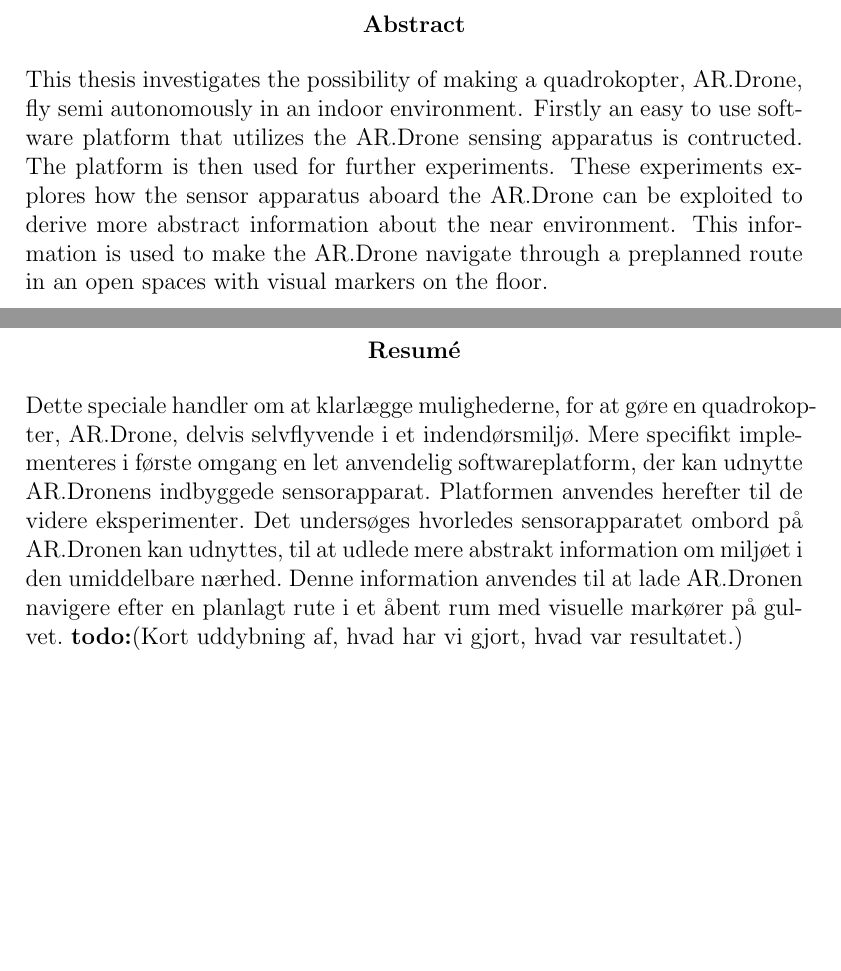
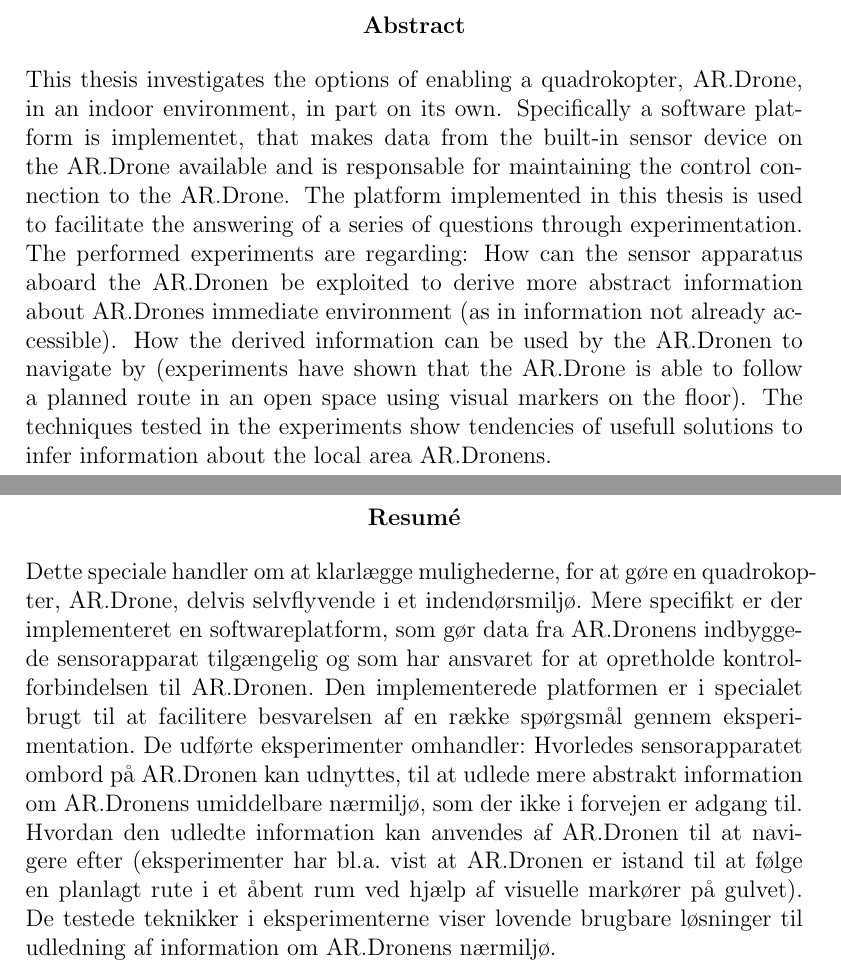
Before and after one commit to taghof/Navigation-for-Robots-with-WIFI-and-CV, a LaTeX thesis (report/master_thesis.tex): two parts of pages 3 and 4 of 126, joined at a grey line, cut so that both start at the same text, the shorter picture padded with empty space. Compiled offline with pdfLaTeX; the source files are stored in an older character set and shown here as Unicode.

Commit message:
pullmerge

```diff
--- a/report/master_thesis.tex
+++ b/report/master_thesis.tex
@@ -106,31 +106,61 @@
 \pagestyle{headings}
 \begin{otherlanguage}{english}
 \abstract{
-This thesis investigates the possibility of making a quadrokopter,
-AR.Drone, fly semi autonomously in an indoor environment. Firstly an
-easy to use software platform that utilizes the AR.Drone sensing
-apparatus is contructed. The platform is then used for further
-experiments. These experiments explores how the sensor apparatus
-aboard the AR.Drone can be exploited to derive more abstract
-information about the near environment. This information is used to
-make the AR.Drone navigate through a preplanned route in an open
-spaces with visual markers on the floor.
+%% This thesis investigates the possibility of making a quadrokopter,
+%% AR.Drone, fly semi autonomously in an indoor environment. Firstly an
+%% easy to use software platform that utilizes the AR.Drone sensing
+%% apparatus is contructed. The platform is then used for further
+%% experiments. These experiments explores how the sensor apparatus
+%% aboard the AR.Drone can be exploited to derive more abstract
+%% information about the near environment. This information is used to
+%% make the AR.Drone navigate through a preplanned route in an open
+%% spaces with visual markers on the floor.
+This thesis investigates the options of enabling a quadrokopter,
+AR.Drone, in an indoor environment, in part on its own.
+%
+Specifically a software platform is implementet, that makes data
+from the built-in sensor device on the AR.Drone available and is
+responsable for maintaining the control connection to the AR.Drone.
+%
+The platform implemented in this thesis is used to facilitate the
+answering of a series of questions through experimentation. The
+performed experiments are regarding:
+%
+How can the sensor apparatus aboard the AR.Dronen be exploited to
+derive more abstract information about AR.Drones immediate
+environment (as in information not already accessible).
+%
+How the derived information can be used by the AR.Dronen to navigate by
+(experiments have shown that the AR.Drone is able to follow a
+planned route in an open space using visual markers on the floor).
+%
+The techniques tested in the experiments show tendencies of usefull
+solutions to infer information about the local area AR.Dronens.
 }
 \end{otherlanguage}
 \abstract{
-%Indeholder og gennemgår i det følgende (på dansk).
-%-Kort intro hvad vil vi gøre...
 Dette speciale handler om at klarlægge mulighederne, for at gøre en
-quadrokopter, AR.Drone, delvis selvflyvende i et indendørsmiljø. Mere
-specifikt implementeres i første omgang en let anvendelig
-softwareplatform, der kan udnytte AR.Dronens indbyggede
-sensorapparat. Platformen anvendes herefter til de videre
-eksperimenter. Det undersøges hvorledes sensorapparatet ombord på
-AR.Dronen kan udnyttes, til at udlede mere abstrakt information om
-miljøet i den umiddelbare nærhed. Denne information anvendes til at
-lade AR.Dronen navigere efter en planlagt rute i et åbent rum med
-visuelle markører på gulvet.
-\todo{Kort uddybning af, hvad har vi gjort, hvad var resultatet.}
+quadrokopter, AR.Drone, delvis selvflyvende i et indendørsmiljø.
+%
+Mere specifikt er der implementeret en softwareplatform, som gør data
+fra AR.Dronens indbyggede sensorapparat tilgængelig og som har
+ansvaret for at opretholde kontrolforbindelsen til AR.Dronen.
+%
+Den implementerede platformen er i specialet brugt til at facilitere
+besvarelsen af en række spørgsmål gennem eksperimentation.
+%
+De udførte eksperimenter omhandler:
+%%
+Hvorledes sensorapparatet ombord på AR.Dronen kan udnyttes, til at
+udlede mere abstrakt information om AR.Dronens umiddelbare nærmiljø,
+som der ikke i forvejen er adgang til.
+%%
+Hvordan den udledte information kan anvendes af AR.Dronen til at
+navigere efter (eksperimenter har bl.a. vist at AR.Dronen er istand til at
+følge en planlagt rute i et åbent rum ved hjælp af visuelle markører på gulvet).
+%
+De testede teknikker i eksperimenterne viser lovende brugbare
+løsninger til udledning af information om AR.Dronens nærmiljø.
 }
 
 \tableofcontents
```
